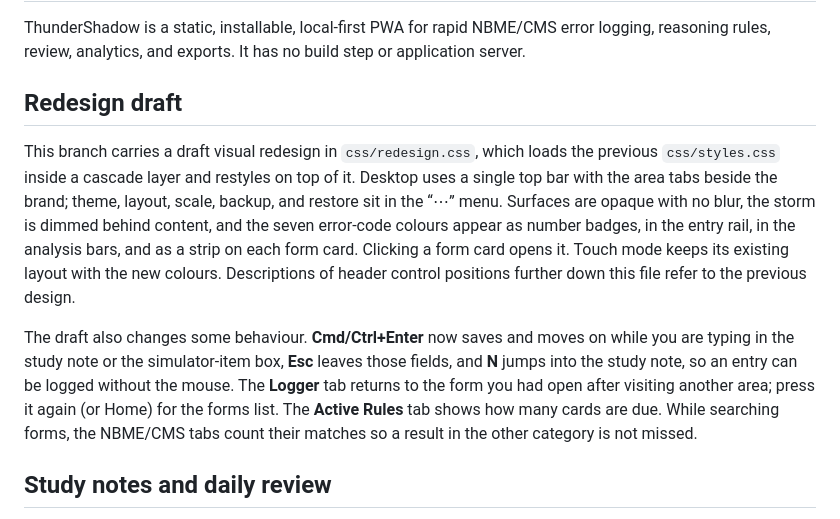
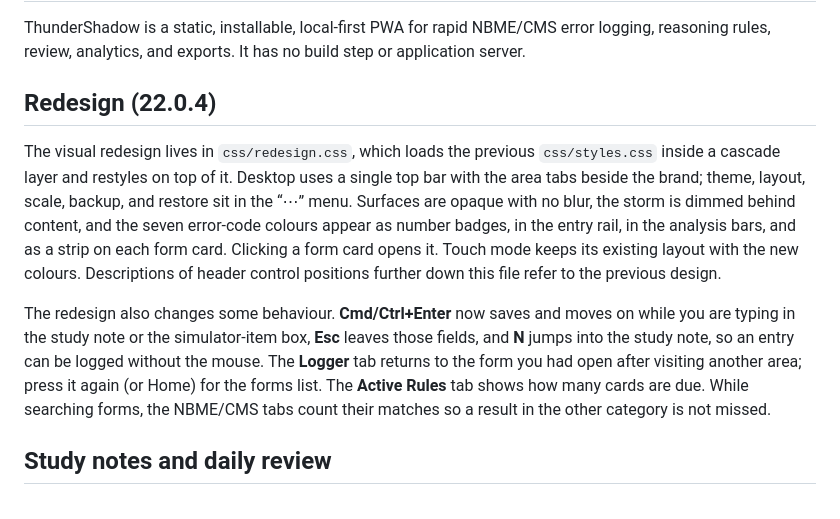
Before and after one commit to dawnsommer/ThunderShadow, a Markdown page: README.md, the part around the change. GitHub-like rendering.

Commit message:
Handoff: record the redesign as shipped in 22.0.4
Co-Authored-By: Claude Fable 5.2 <noreply@anthropic.com>
Claude-Session: https://claude.ai/code/session_016hsYqn3aQ97HQFwzCR7327

```diff
--- a/README.md
+++ b/README.md
@@ -2,11 +2,11 @@
 
 ThunderShadow is a static, installable, local-first PWA for rapid NBME/CMS error logging, reasoning rules, review, analytics, and exports. It has no build step or application server.
 
-## Redesign draft
+## Redesign (22.0.4)
 
-This branch carries a draft visual redesign in `css/redesign.css`, which loads the previous `css/styles.css` inside a cascade layer and restyles on top of it. Desktop uses a single top bar with the area tabs beside the brand; theme, layout, scale, backup, and restore sit in the “⋯” menu. Surfaces are opaque with no blur, the storm is dimmed behind content, and the seven error-code colours appear as number badges, in the entry rail, in the analysis bars, and as a strip on each form card. Clicking a form card opens it. Touch mode keeps its existing layout with the new colours. Descriptions of header control positions further down this file refer to the previous design.
+The visual redesign lives in `css/redesign.css`, which loads the previous `css/styles.css` inside a cascade layer and restyles on top of it. Desktop uses a single top bar with the area tabs beside the brand; theme, layout, scale, backup, and restore sit in the “⋯” menu. Surfaces are opaque with no blur, the storm is dimmed behind content, and the seven error-code colours appear as number badges, in the entry rail, in the analysis bars, and as a strip on each form card. Clicking a form card opens it. Touch mode keeps its existing layout with the new colours. Descriptions of header control positions further down this file refer to the previous design.
 
-The draft also changes some behaviour. **Cmd/Ctrl+Enter** now saves and moves on while you are typing in the study note or the simulator-item box, **Esc** leaves those fields, and **N** jumps into the study note, so an entry can be logged without the mouse. The **Logger** tab returns to the form you had open after visiting another area; press it again (or Home) for the forms list. The **Active Rules** tab shows how many cards are due. While searching forms, the NBME/CMS tabs count their matches so a result in the other category is not missed.
+The redesign also changes some behaviour. **Cmd/Ctrl+Enter** now saves and moves on while you are typing in the study note or the simulator-item box, **Esc** leaves those fields, and **N** jumps into the study note, so an entry can be logged without the mouse. The **Logger** tab returns to the form you had open after visiting another area; press it again (or Home) for the forms list. The **Active Rules** tab shows how many cards are due. While searching forms, the NBME/CMS tabs count their matches so a result in the other category is not missed.
 
 ## Study notes and daily review
 
```
Also changed, not shown: AGENTS.md (+4 -4 lines).
